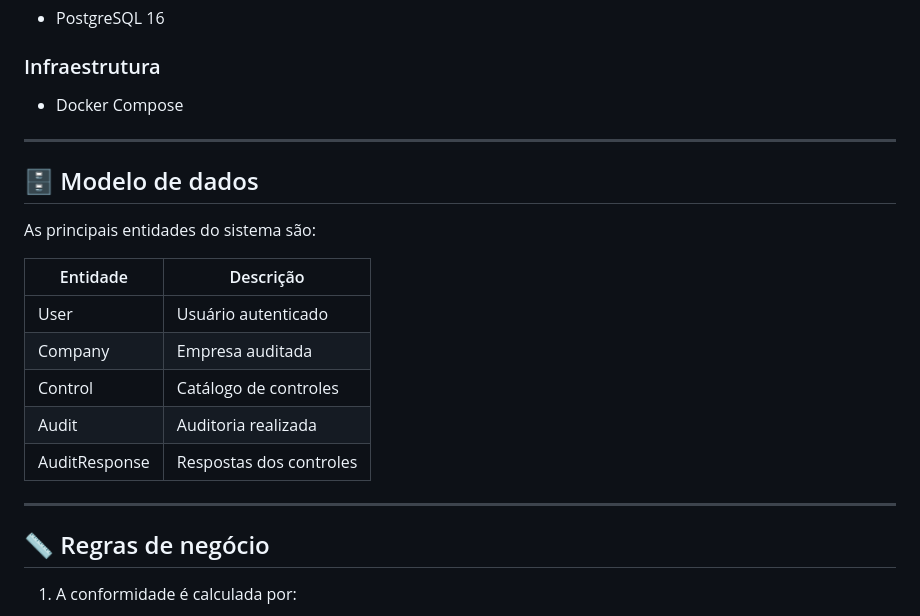
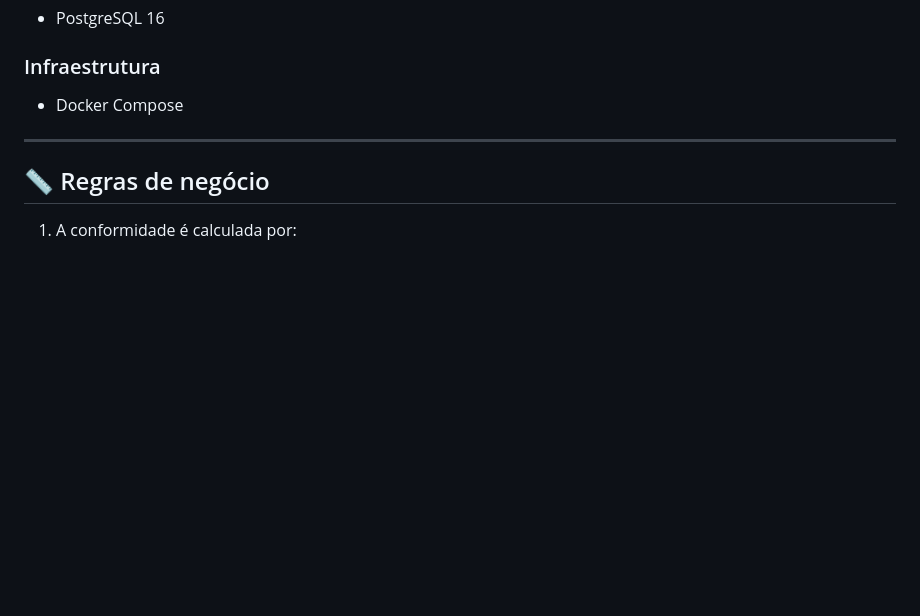
Before and after one commit to analauramuller/auditsec, a Markdown page: README.md, the part around the change. GitHub-like rendering; blank space fills up the shorter version.

```diff
--- a/README.md
+++ b/README.md
@@ -132,20 +132,6 @@ Tipos:
 
 ---
 
-## 🗄️ Modelo de dados
-
-As principais entidades do sistema são:
-
-| Entidade | Descrição |
-|----------|-----------|
-| User | Usuário autenticado |
-| Company | Empresa auditada |
-| Control | Catálogo de controles |
-| Audit | Auditoria realizada |
-| AuditResponse | Respostas dos controles |
-
----
-
 ## 📏 Regras de negócio
 
 1. A conformidade é calculada por:
```
